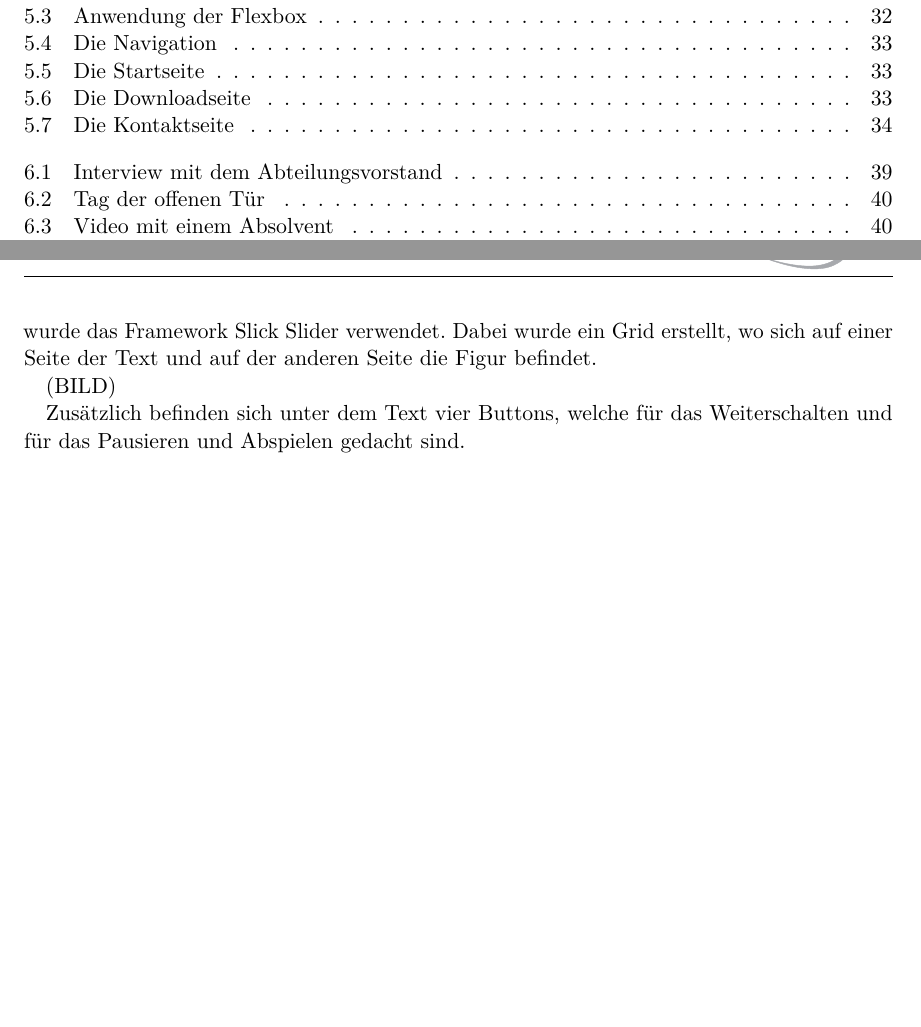
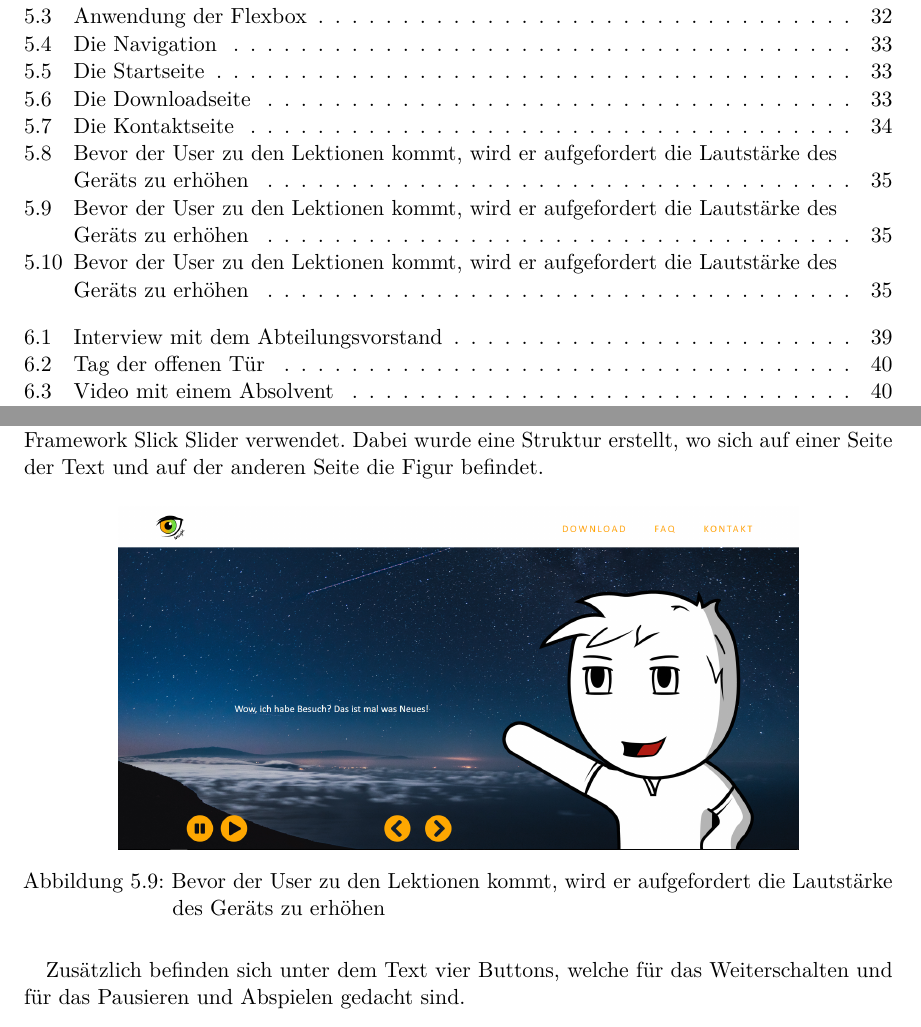
Before and after one commit to keschy/DiplBuch, a LaTeX thesis (diplomarbeit.tex, which reads text/webseite.tex): two parts of pages 15 and 51 of 89, joined at a grey line, cut so that both start at the same text, the shorter picture padded with empty space. Compiled offline with pdfLaTeX.

Commit message:
Webseite

```diff
--- a/text/webseite.tex
+++ b/text/webseite.tex
@@ -128,3 +124,0 @@ Die Story ist in zehn Lektionen aufgeteilt. Dabei arbeitet sich der User stufenw
-Für das Grundgerüst wurde das Framework Slick Slider verwendet. Dabei wurde ein Grid erstellt, wo sich auf einer Seite der Text und auf der anderen Seite die Figur befindet.
-
-(BILD)
@@ -132 +130,7 @@ Für das Grundgerüst wurde das Framework Slick Slider verwendet. Dabei wurde ei
+Die Webseite wird vom Charakter, Rene Weg, vertont.
+Für das Grundgerüst wurde das Framework Slick Slider verwendet. Dabei wurde eine Struktur erstellt, wo sich auf einer Seite der Text und auf der anderen Seite die Figur befindet.
+\begin{figure}[H]
+	\centering				\includegraphics[width=12cm,height=12cm,keepaspectratio]{webseite_abb9}
+	\caption{Bevor der User zu den Lektionen kommt, wird er aufgefordert die Lautstärke des Geräts zu erhöhen}
+\end{figure}
 Zusätzlich befinden sich unter dem Text vier Buttons, welche für das Weiterschalten und für das Pausieren und Abspielen gedacht sind.
@@ -135,3 +140,4 @@ Zusätzlich befinden sich unter dem Text vier Buttons, welche für das Weitersch
+\end{figure}
 
 In den beiden Abbildungen ist die Struktur der Webseite zu sehen. Jedes Slide hat eine eigene ID und zwei Kindelemente, welche sich jeweils links und rechts befinden und den Text und die Figur beinhalten. Das Element mit der Klasse „groupofbuttons“ beinhaltet die Buttons, mit denen man zum nächsten Slide gelangt. Klickt man auf die Next und Previous Buttons, kommt man zum nächsten Slide. Sobald man auf den Pause-Button klickt, wird das Audio pausiert und kann durch den Play-Button wieder abgespielt werden. Will man sich das Audio noch einmal anhören, so kann man ebenfalls auf den Play-Button klicken. Die große Problematik beim Aufbau war es, pro Slide ein einziges Audio-File abzuspielen. Öfters ist es vorgekommen, dass beim Weiterklicken, das vorherige Audio-File noch mitspielt. Um dies zu verhindern, wurden if-Statements eingebaut, welche überprüfen, ob sich der User in einem bestimmten Slide befinden. Befindet sich der User beispielsweise im zweiten Slide, wird das zugehörige Audio-File abgespielt. Sobald man das zweite Slide verlässt, pausiert sich das Audio-File, sodass sich keine Audio-Files überkreuzen.
 
```
Also changed, not shown: webseite_abb9.PNG (added), text/webseite.tex (20 more changed lines).
